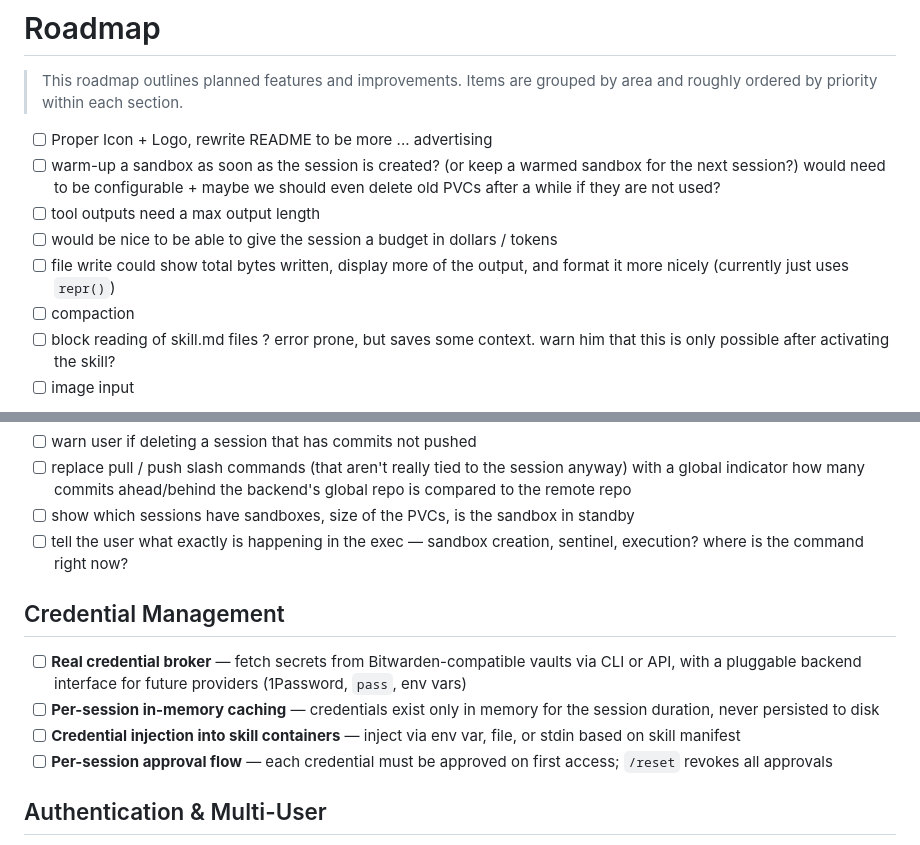
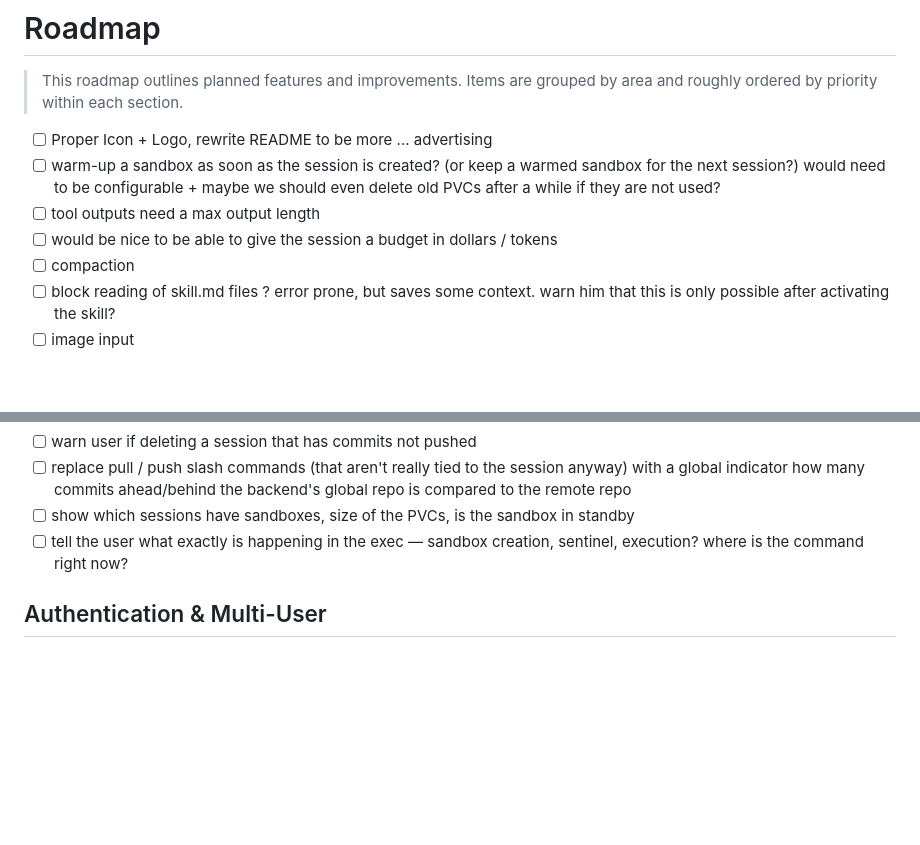
Before and after one commit to thiesgerken/carapace, a Markdown page: ROADMAP.md, 2 parts joined by grey strips. GitHub-like rendering; blank space fills up the shorter version.

Commit message:
📋 docs: update roadmap

```diff
--- a/ROADMAP.md
+++ b/ROADMAP.md
@@ -6,7 +6,6 @@
 - [ ] warm-up a sandbox as soon as the session is created? (or keep a warmed sandbox for the next session?) would need to be configurable + maybe we should even delete old PVCs after a while if they are not used?
 - [ ] tool outputs need a max output length
 - [ ] would be nice to be able to give the session a budget in dollars / tokens
-- [ ] file write could show total bytes written, display more of the output, and format it more nicely (currently just uses `repr()`)
 - [ ] compaction
 - [ ] block reading of skill.md files ? error prone, but saves some context. warn him that this is only possible after activating the skill?
 - [ ] image input
@@ -19,13 +18,6 @@
 - [ ] replace pull / push slash commands (that aren't really tied to the session anyway) with a global indicator how many commits ahead/behind the backend's global repo is compared to the remote repo
 - [ ] show which sessions have sandboxes, size of the PVCs, is the sandbox in standby
 - [ ] tell the user what exactly is happening in the exec — sandbox creation, sentinel, execution? where is the command right now?
-
-## Credential Management
-
-- [ ] **Real credential broker** — fetch secrets from Bitwarden-compatible vaults via CLI or API, with a pluggable backend interface for future providers (1Password, `pass`, env vars)
-- [ ] **Per-session in-memory caching** — credentials exist only in memory for the session duration, never persisted to disk
-- [ ] **Credential injection into skill containers** — inject via env var, file, or stdin based on skill manifest
-- [ ] **Per-session approval flow** — each credential must be approved on first access; `/reset` revokes all approvals
 
 ## Authentication & Multi-User
 
```
